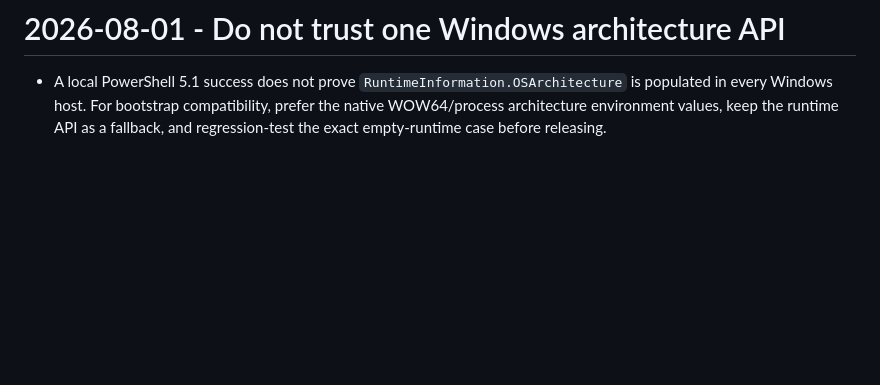
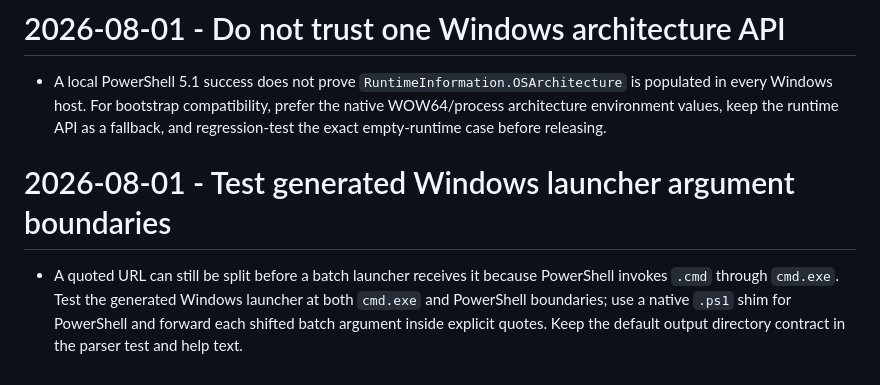
Before and after one commit to qkrwndnjs1075/yt2sheet, a Markdown page: tasks/lessons.md, the part around the change. Drawn GitHub-style; blank space fills up the shorter version.

```diff
--- a/tasks/lessons.md
+++ b/tasks/lessons.md
@@ -106,3 +106,7 @@
 # 2026-08-01 - Do not trust one Windows architecture API
 
 - A local PowerShell 5.1 success does not prove `RuntimeInformation.OSArchitecture` is populated in every Windows host. For bootstrap compatibility, prefer the native WOW64/process architecture environment values, keep the runtime API as a fallback, and regression-test the exact empty-runtime case before releasing.
+
+# 2026-08-01 - Test generated Windows launcher argument boundaries
+
+- A quoted URL can still be split before a batch launcher receives it because PowerShell invokes `.cmd` through `cmd.exe`. Test the generated Windows launcher at both `cmd.exe` and PowerShell boundaries; use a native `.ps1` shim for PowerShell and forward each shifted batch argument inside explicit quotes. Keep the default output directory contract in the parser test and help text.
```
Also changed, not shown: tasks/todo.md (+18 -0 lines).
